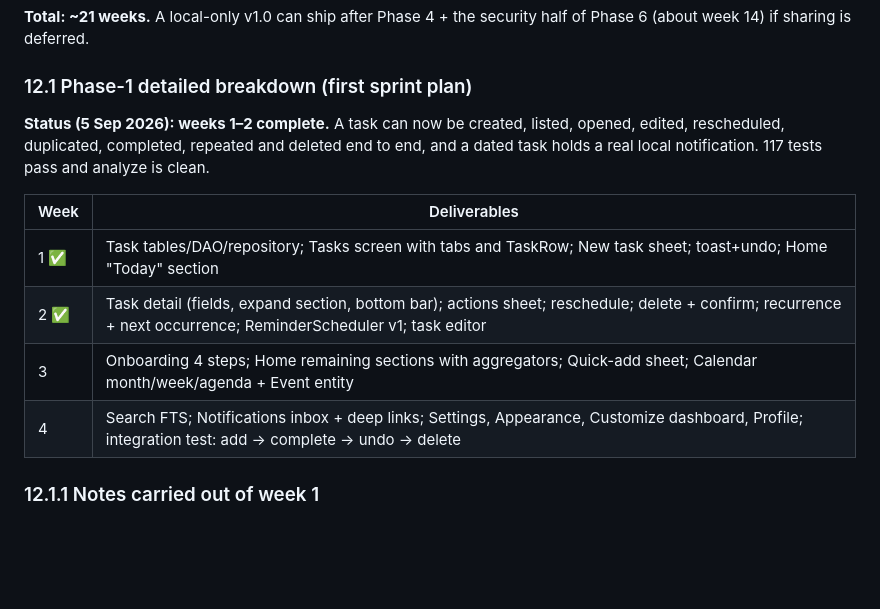
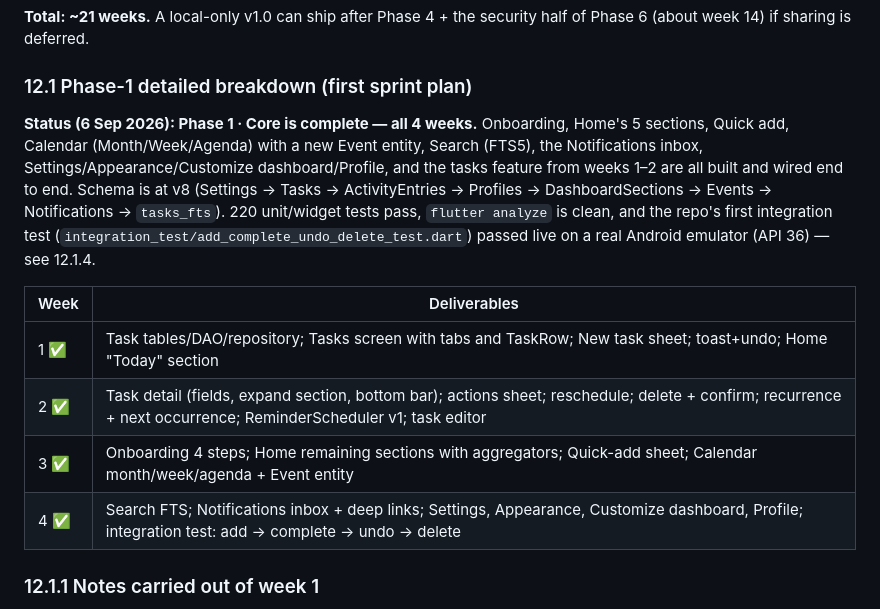
Before and after one commit to Ibadurrehman/Kosha, a Markdown page: project-doc/Kosha-Master-Implementation-Plan.md, the part around one of its changes. Drawn GitHub-style; blank space fills up the shorter version.

Commit message:
Plan: mark Phase 1 Core complete and record weeks 3-4 carry-over notes
Co-Authored-By: Claude Sonnet 5 <noreply@anthropic.com>

```diff
--- a/project-doc/Kosha-Master-Implementation-Plan.md
+++ b/project-doc/Kosha-Master-Implementation-Plan.md
@@ -830,16 +830,21 @@ Assumes one full-time Flutter developer from Phase 0 and a second part-time deve
 
 ### 12.1 Phase-1 detailed breakdown (first sprint plan)
 
-**Status (5 Sep 2026): weeks 1–2 complete.** A task can now be created, listed, opened,
-edited, rescheduled, duplicated, completed, repeated and deleted end to end, and a dated
-task holds a real local notification. 117 tests pass and analyze is clean.
+**Status (6 Sep 2026): Phase 1 · Core is complete — all 4 weeks.** Onboarding, Home's 5
+sections, Quick add, Calendar (Month/Week/Agenda) with a new Event entity, Search (FTS5),
+the Notifications inbox, Settings/Appearance/Customize dashboard/Profile, and the tasks
+feature from weeks 1–2 are all built and wired end to end. Schema is at v8 (Settings → Tasks
+→ ActivityEntries → Profiles → DashboardSections → Events → Notifications → `tasks_fts`).
+220 unit/widget tests pass, `flutter analyze` is clean, and the repo's first integration
+test (`integration_test/add_complete_undo_delete_test.dart`) passed live on a real Android
+emulator (API 36) — see 12.1.4.
 
 | Week | Deliverables |
 |---|---|
 | 1 ✅ | Task tables/DAO/repository; Tasks screen with tabs and TaskRow; New task sheet; toast+undo; Home "Today" section |
 | 2 ✅ | Task detail (fields, expand section, bottom bar); actions sheet; reschedule; delete + confirm; recurrence + next occurrence; ReminderScheduler v1; task editor |
-| 3 | Onboarding 4 steps; Home remaining sections with aggregators; Quick-add sheet; Calendar month/week/agenda + Event entity |
-| 4 | Search FTS; Notifications inbox + deep links; Settings, Appearance, Customize dashboard, Profile; integration test: add → complete → undo → delete |
+| 3 ✅ | Onboarding 4 steps; Home remaining sections with aggregators; Quick-add sheet; Calendar month/week/agenda + Event entity |
+| 4 ✅ | Search FTS; Notifications inbox + deep links; Settings, Appearance, Customize dashboard, Profile; integration test: add → complete → undo → delete |
 
 ### 12.1.1 Notes carried out of week 1
 
```
Also changed, not shown: other parts of project-doc/Kosha-Master-Implementation-Plan.md (+70 -0 lines).
